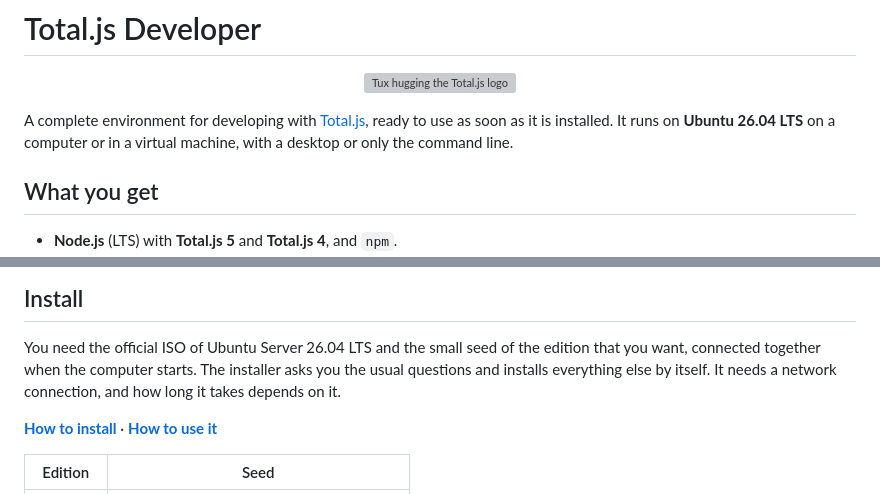
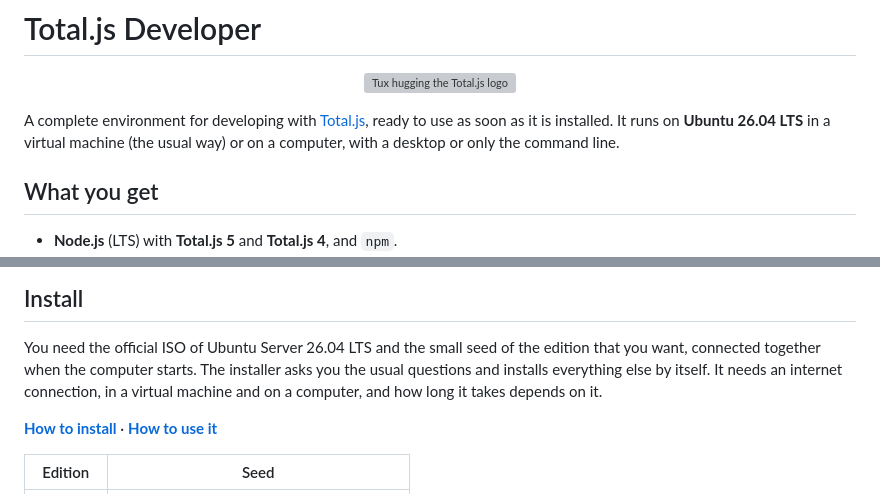
Before and after one commit to totaljs-es/developer-distros, a Markdown page: README.md, 2 parts joined by grey strips. GitHub-like rendering; grey boxes are pictures that could not be loaded.

Commit message:
docs/install: virtual machine first, then a computer; internet in both

```diff
--- a/README.md
+++ b/README.md
@@ -3,7 +3,7 @@
 <p align="center"><img src="shared/branding/mascot.png" alt="Tux hugging the Total.js logo" width="220"></p>
 
 A complete environment for developing with [Total.js](https://www.totaljs.com), ready to use as soon as it is installed. It runs on **Ubuntu 26.04 LTS**
-on a computer or in a virtual machine, with a desktop or only the command line.
+in a virtual machine (the usual way) or on a computer, with a desktop or only the command line.
 
 ## What you get
 
@@ -17,7 +17,7 @@ on a computer or in a virtual machine, with a desktop or only the command line.
 ## Install
 
 You need the official ISO of Ubuntu Server 26.04 LTS and the small seed of the edition that you want, connected together when the computer starts.
-The installer asks you the usual questions and installs everything else by itself. It needs a network connection, and how long it takes depends on it.
+The installer asks you the usual questions and installs everything else by itself. It needs an internet connection, in a virtual machine and on a computer, and how long it takes depends on it.
 
 **[How to install](docs/install.md)** · **[How to use it](docs/using.md)**
 
```
Also changed, not shown: docs/install.md (+44 -16 lines).
